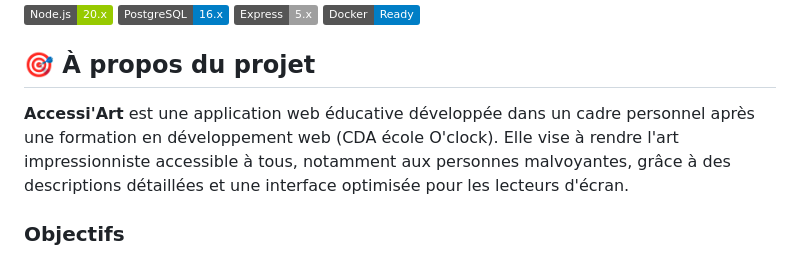
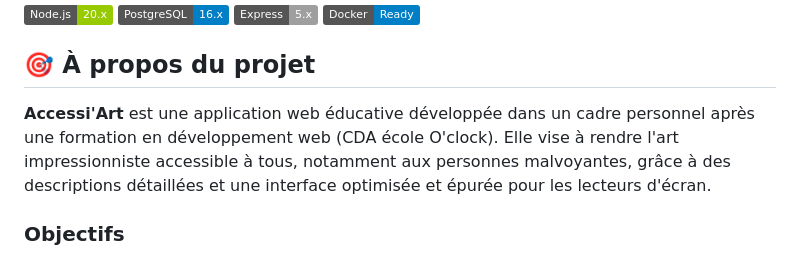
Before and after one commit to lesliebigot/accessiArt, a Markdown page: README.md, the part around the change. GitHub-like rendering; badges without logos.

Commit message:
Enhance project description for Accessi'Art
Updated the description of the project to emphasize the optimized and clean interface for screen readers.

```diff
--- a/README.md
+++ b/README.md
@@ -10,7 +10,7 @@
 
 ## 🎯 À propos du projet
 
-**Accessi'Art** est une application web éducative développée dans un cadre personnel après une formation en développement web (CDA école O'clock). Elle vise à rendre l'art impressionniste accessible à tous, notamment aux personnes malvoyantes, grâce à des descriptions détaillées et une interface optimisée pour les lecteurs d'écran.
+**Accessi'Art** est une application web éducative développée dans un cadre personnel après une formation en développement web (CDA école O'clock). Elle vise à rendre l'art impressionniste accessible à tous, notamment aux personnes malvoyantes, grâce à des descriptions détaillées et une interface optimisée et épurée pour les lecteurs d'écran.
 
 ### Objectifs
 
```
